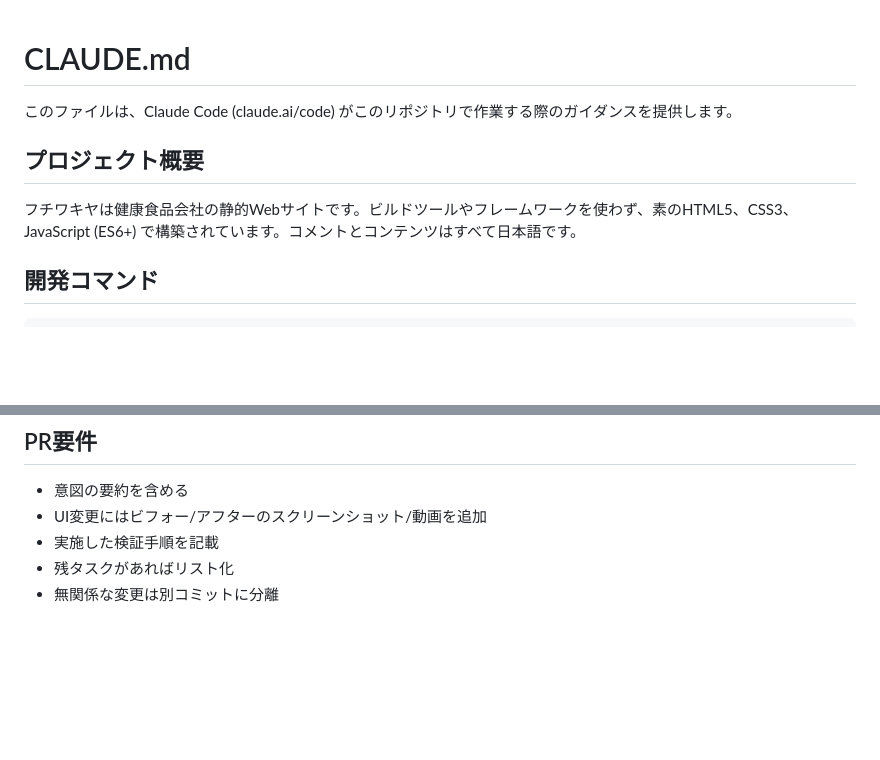
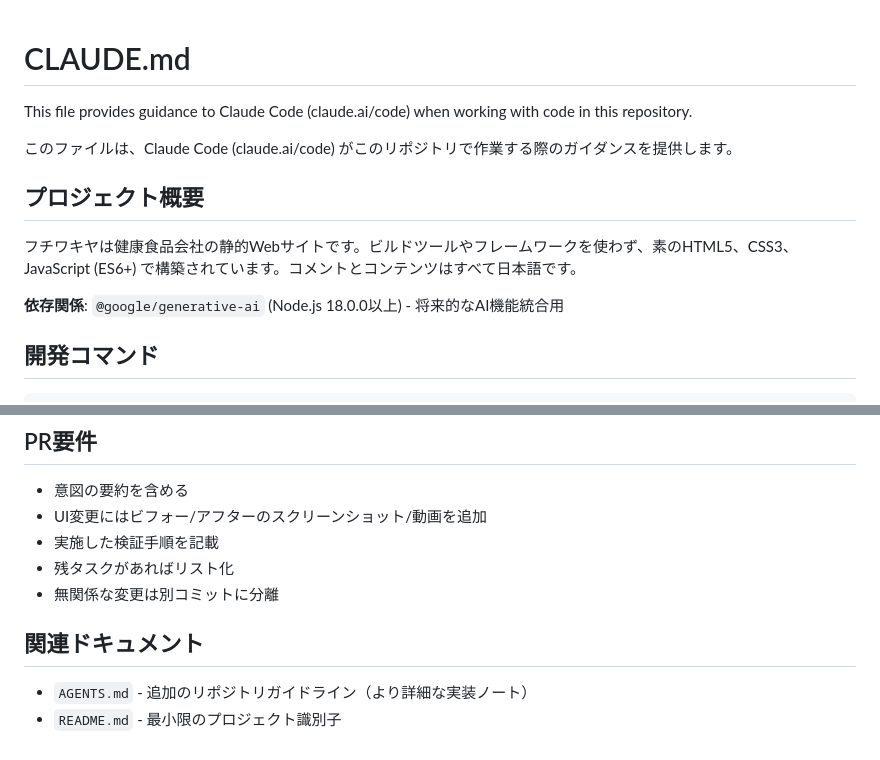
Before and after one commit to toma11-tani/fuchiwaki, a Markdown page: CLAUDE.md, 2 parts joined by grey strips. Drawn GitHub-style; blank space fills up the shorter version.

Commit message:
update CLAUDE.md with dependencies and related docs
- Add English header for Claude Code compatibility
- Document @google/generative-ai dependency
- Add related documents section

🤖 Generated with [Claude Code](https://claude.com/claude-code)

Co-Authored-By: Claude Sonnet 4.5 <noreply@anthropic.com>

```diff
--- a/CLAUDE.md
+++ b/CLAUDE.md
@@ -1,10 +1,14 @@
 # CLAUDE.md
+
+This file provides guidance to Claude Code (claude.ai/code) when working with code in this repository.
 
 このファイルは、Claude Code (claude.ai/code) がこのリポジトリで作業する際のガイダンスを提供します。
 
 ## プロジェクト概要
 
 フチワキヤは健康食品会社の静的Webサイトです。ビルドツールやフレームワークを使わず、素のHTML5、CSS3、JavaScript (ES6+) で構築されています。コメントとコンテンツはすべて日本語です。
+
+**依存関係**: `@google/generative-ai` (Node.js 18.0.0以上) - 将来的なAI機能統合用
 
 ## 開発コマンド
 
@@ -82,3 +86,8 @@ PR前の手動テストチェックリスト:
 - 実施した検証手順を記載
 - 残タスクがあればリスト化
 - 無関係な変更は別コミットに分離
+
+## 関連ドキュメント
+
+- `AGENTS.md` - 追加のリポジトリガイドライン（より詳細な実装ノート）
+- `README.md` - 最小限のプロジェクト識別子
```
